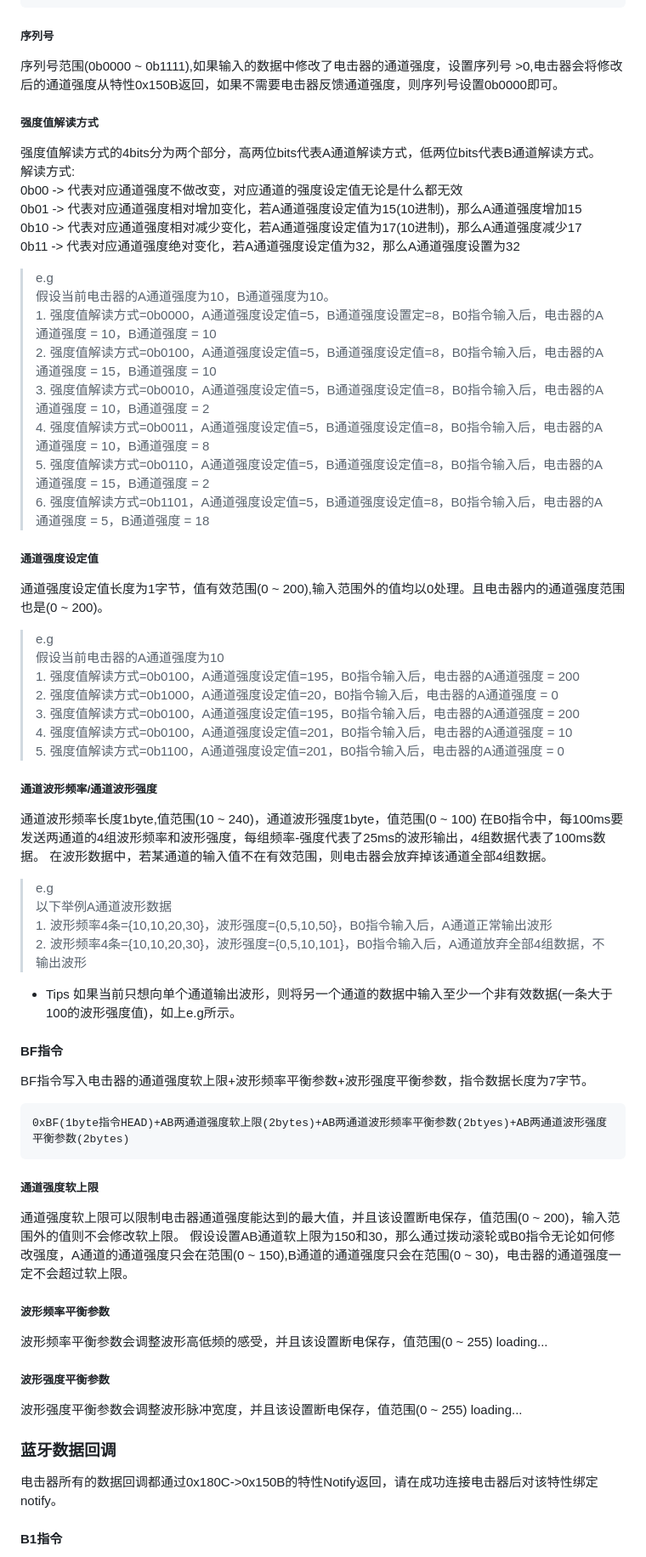
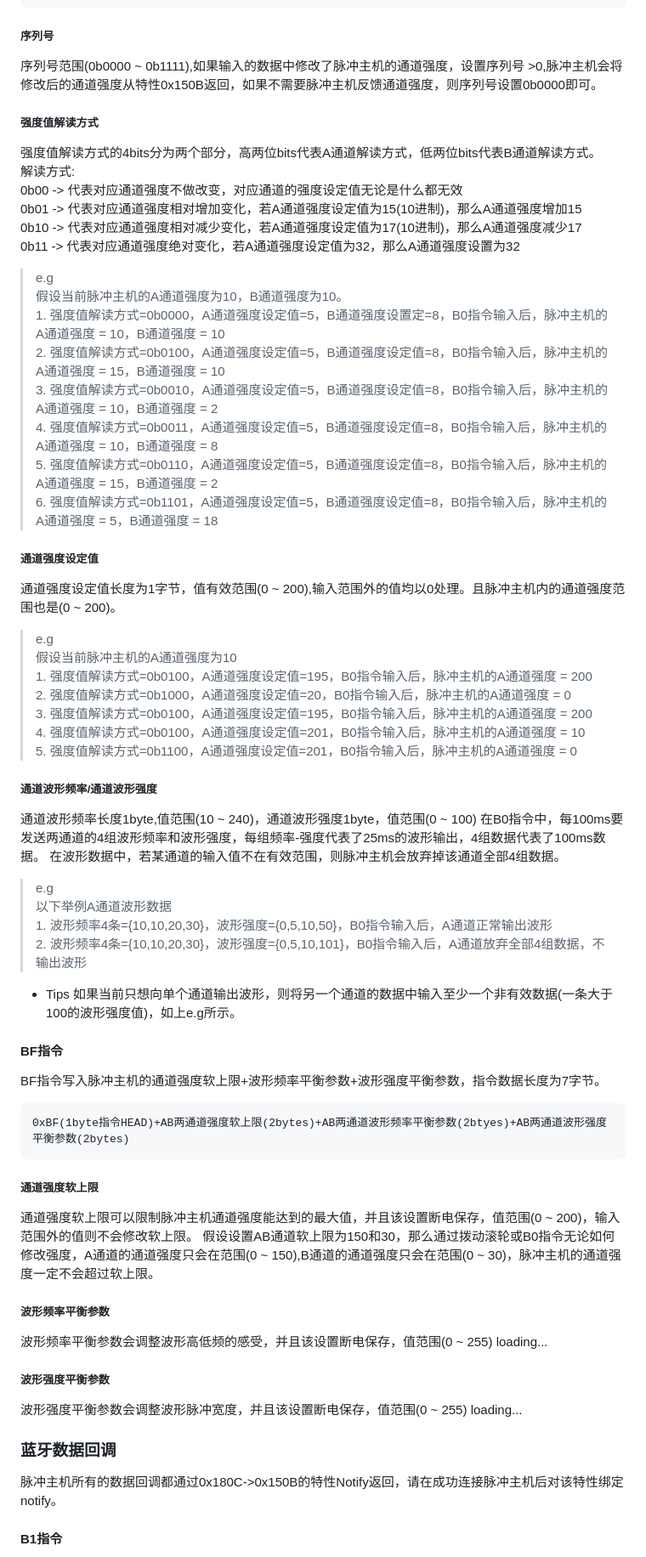
Before and after one commit to DG-LAB-OPENSOURCE/DG-LAB-OPENSOURCE, a Markdown page: image/README_V3.md, the part around one of its changes. Shown at 85% size. Drawn GitHub-style.

Commit message:
Update README_V3.md
adjust

````diff
--- a/image/README_V3.md
+++ b/image/README_V3.md
@@ -19,34 +19,34 @@ B0指令写入通道强度变化和通道波形数据,指令数据长度为20字
 0xB0(1byte指令HEAD)+序列号(4bits)+强度值解读方式(4bits)+A通道强度设定值(1byte)+B通道强度设定值(1byte)+A通道波形频率4条(4bytes)+A通道波形强度4条(4bytes)+B通道波形频率4条(4bytes)+B通道波形强度4条(4bytes)
 ```
 ##### 序列号
-序列号范围(0b0000 ~ 0b1111),如果输入的数据中修改了电击器的通道强度，设置序列号 >0,电击器会将修改后的通道强度从特性0x150B返回，如果不需要电击器反馈通道强度，则序列号设置0b0000即可。
+序列号范围(0b0000 ~ 0b1111),如果输入的数据中修改了脉冲主机的通道强度，设置序列号 >0,脉冲主机会将修改后的通道强度从特性0x150B返回，如果不需要脉冲主机反馈通道强度，则序列号设置0b0000即可。
 
 ##### 强度值解读方式
 强度值解读方式的4bits分为两个部分，高两位bits代表A通道解读方式，低两位bits代表B通道解读方式。<br/>解读方式:<br/>0b00 -> 代表对应通道强度不做改变，对应通道的强度设定值无论是什么都无效<br/>0b01 -> 代表对应通道强度相对增加变化，若A通道强度设定值为15(10进制)，那么A通道强度增加15<br/>0b10 -> 代表对应通道强度相对减少变化，若A通道强度设定值为17(10进制)，那么A通道强度减少17<br/>0b11 -> 代表对应通道强度绝对变化，若A通道强度设定值为32，那么A通道强度设置为32
 
->e.g<br/>假设当前电击器的A通道强度为10，B通道强度为10。<br/>1.  强度值解读方式=0b0000，A通道强度设定值=5，B通道强度设置定=8，B0指令输入后，电击器的A通道强度 = 10，B通道强度 = 10<br/>2. 强度值解读方式=0b0100，A通道强度设定值=5，B通道强度设定值=8，B0指令输入后，电击器的A通道强度 = 15，B通道强度 = 10<br/>3. 强度值解读方式=0b0010，A通道强度设定值=5，B通道强度设定值=8，B0指令输入后，电击器的A通道强度 = 10，B通道强度 = 2<br/>4. 强度值解读方式=0b0011，A通道强度设定值=5，B通道强度设定值=8，B0指令输入后，电击器的A通道强度 = 10，B通道强度 = 8<br/>5. 强度值解读方式=0b0110，A通道强度设定值=5，B通道强度设定值=8，B0指令输入后，电击器的A通道强度 = 15，B通道强度 = 2<br/>6. 强度值解读方式=0b1101，A通道强度设定值=5，B通道强度设定值=8，B0指令输入后，电击器的A通道强度 = 5，B通道强度 = 18
+>e.g<br/>假设当前脉冲主机的A通道强度为10，B通道强度为10。<br/>1.  强度值解读方式=0b0000，A通道强度设定值=5，B通道强度设置定=8，B0指令输入后，脉冲主机的A通道强度 = 10，B通道强度 = 10<br/>2. 强度值解读方式=0b0100，A通道强度设定值=5，B通道强度设定值=8，B0指令输入后，脉冲主机的A通道强度 = 15，B通道强度 = 10<br/>3. 强度值解读方式=0b0010，A通道强度设定值=5，B通道强度设定值=8，B0指令输入后，脉冲主机的A通道强度 = 10，B通道强度 = 2<br/>4. 强度值解读方式=0b0011，A通道强度设定值=5，B通道强度设定值=8，B0指令输入后，脉冲主机的A通道强度 = 10，B通道强度 = 8<br/>5. 强度值解读方式=0b0110，A通道强度设定值=5，B通道强度设定值=8，B0指令输入后，脉冲主机的A通道强度 = 15，B通道强度 = 2<br/>6. 强度值解读方式=0b1101，A通道强度设定值=5，B通道强度设定值=8，B0指令输入后，脉冲主机的A通道强度 = 5，B通道强度 = 18
 
 ##### 通道强度设定值
-通道强度设定值长度为1字节，值有效范围(0 ~ 200),输入范围外的值均以0处理。且电击器内的通道强度范围也是(0 ~ 200)。
->e.g<br/>假设当前电击器的A通道强度为10<br/>1. 强度值解读方式=0b0100，A通道强度设定值=195，B0指令输入后，电击器的A通道强度 = 200<br/>2. 强度值解读方式=0b1000，A通道强度设定值=20，B0指令输入后，电击器的A通道强度 = 0<br/>3. 强度值解读方式=0b0100，A通道强度设定值=195，B0指令输入后，电击器的A通道强度 = 200<br/>4. 强度值解读方式=0b0100，A通道强度设定值=201，B0指令输入后，电击器的A通道强度 = 10<br/>5. 强度值解读方式=0b1100，A通道强度设定值=201，B0指令输入后，电击器的A通道强度 = 0<br/>
+通道强度设定值长度为1字节，值有效范围(0 ~ 200),输入范围外的值均以0处理。且脉冲主机内的通道强度范围也是(0 ~ 200)。
+>e.g<br/>假设当前脉冲主机的A通道强度为10<br/>1. 强度值解读方式=0b0100，A通道强度设定值=195，B0指令输入后，脉冲主机的A通道强度 = 200<br/>2. 强度值解读方式=0b1000，A通道强度设定值=20，B0指令输入后，脉冲主机的A通道强度 = 0<br/>3. 强度值解读方式=0b0100，A通道强度设定值=195，B0指令输入后，脉冲主机的A通道强度 = 200<br/>4. 强度值解读方式=0b0100，A通道强度设定值=201，B0指令输入后，脉冲主机的A通道强度 = 10<br/>5. 强度值解读方式=0b1100，A通道强度设定值=201，B0指令输入后，脉冲主机的A通道强度 = 0<br/>
 
 ##### 通道波形频率/通道波形强度
 通道波形频率长度1byte,值范围(10 ~ 240)，通道波形强度1byte，值范围(0 ~ 100)
 在B0指令中，每100ms要发送两通道的4组波形频率和波形强度，每组频率-强度代表了25ms的波形输出，4组数据代表了100ms数据。
-在波形数据中，若某通道的输入值不在有效范围，则电击器会放弃掉该通道全部4组数据。
+在波形数据中，若某通道的输入值不在有效范围，则脉冲主机会放弃掉该通道全部4组数据。
 
 >e.g<br/>以下举例A通道波形数据<br/>1. 波形频率4条={10,10,20,30}，波形强度={0,5,10,50}，B0指令输入后，A通道正常输出波形<br/>2. 波形频率4条={10,10,20,30}，波形强度={0,5,10,101}，B0指令输入后，A通道放弃全部4组数据，不输出波形
 
 - Tips 如果当前只想向单个通道输出波形，则将另一个通道的数据中输入至少一个非有效数据(一条大于100的波形强度值)，如上e.g所示。
 
 #### BF指令
-BF指令写入电击器的通道强度软上限+波形频率平衡参数+波形强度平衡参数，指令数据长度为7字节。
+BF指令写入脉冲主机的通道强度软上限+波形频率平衡参数+波形强度平衡参数，指令数据长度为7字节。
 ```
 0xBF(1byte指令HEAD)+AB两通道强度软上限(2bytes)+AB两通道波形频率平衡参数(2btyes)+AB两通道波形强度平衡参数(2bytes)
 ```
 ##### 通道强度软上限
-通道强度软上限可以限制电击器通道强度能达到的最大值，并且该设置断电保存，值范围(0 ~ 200)，输入范围外的值则不会修改软上限。
-假设设置AB通道软上限为150和30，那么通过拨动滚轮或B0指令无论如何修改强度，A通道的通道强度只会在范围(0 ~ 150),B通道的通道强度只会在范围(0 ~ 30)，电击器的通道强度一定不会超过软上限。
+通道强度软上限可以限制脉冲主机通道强度能达到的最大值，并且该设置断电保存，值范围(0 ~ 200)，输入范围外的值则不会修改软上限。
+假设设置AB通道软上限为150和30，那么通过拨动滚轮或B0指令无论如何修改强度，A通道的通道强度只会在范围(0 ~ 150),B通道的通道强度只会在范围(0 ~ 30)，脉冲主机的通道强度一定不会超过软上限。
 
 ##### 波形频率平衡参数
 波形频率平衡参数会调整波形高低频的感受，并且该设置断电保存，值范围(0 ~ 255)
@@ -57,7 +57,7 @@ loading...
 loading...
 
 ### 蓝牙数据回调
-电击器所有的数据回调都通过0x180C->0x150B的特性Notify返回，请在成功连接电击器后对该特性绑定notify。
+脉冲主机所有的数据回调都通过0x180C->0x150B的特性Notify返回，请在成功连接脉冲主机后对该特性绑定notify。
 
 #### B1指令
 
````
Also changed, not shown: other parts of image/README_V3.md (+3 -3 lines).
